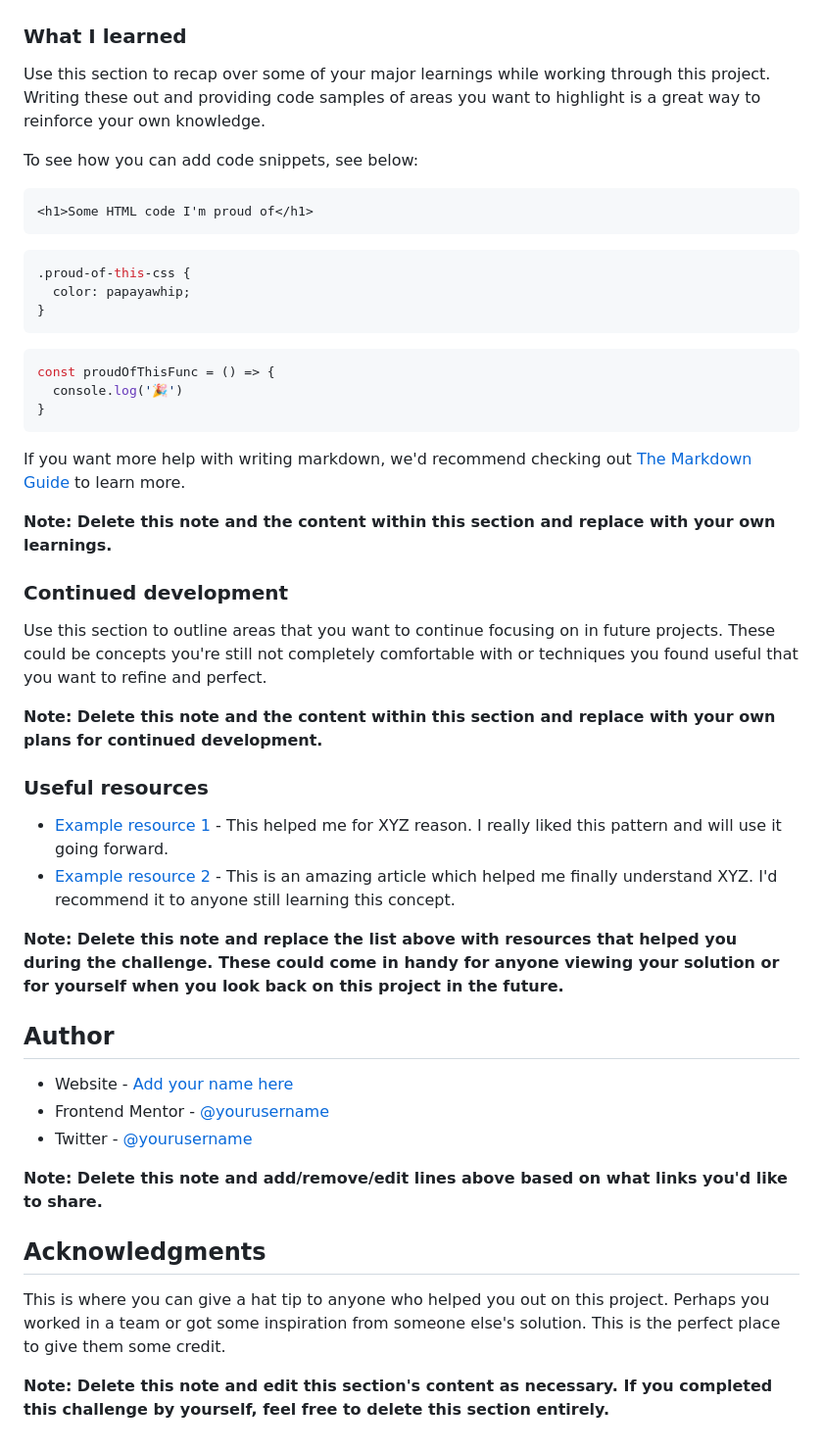
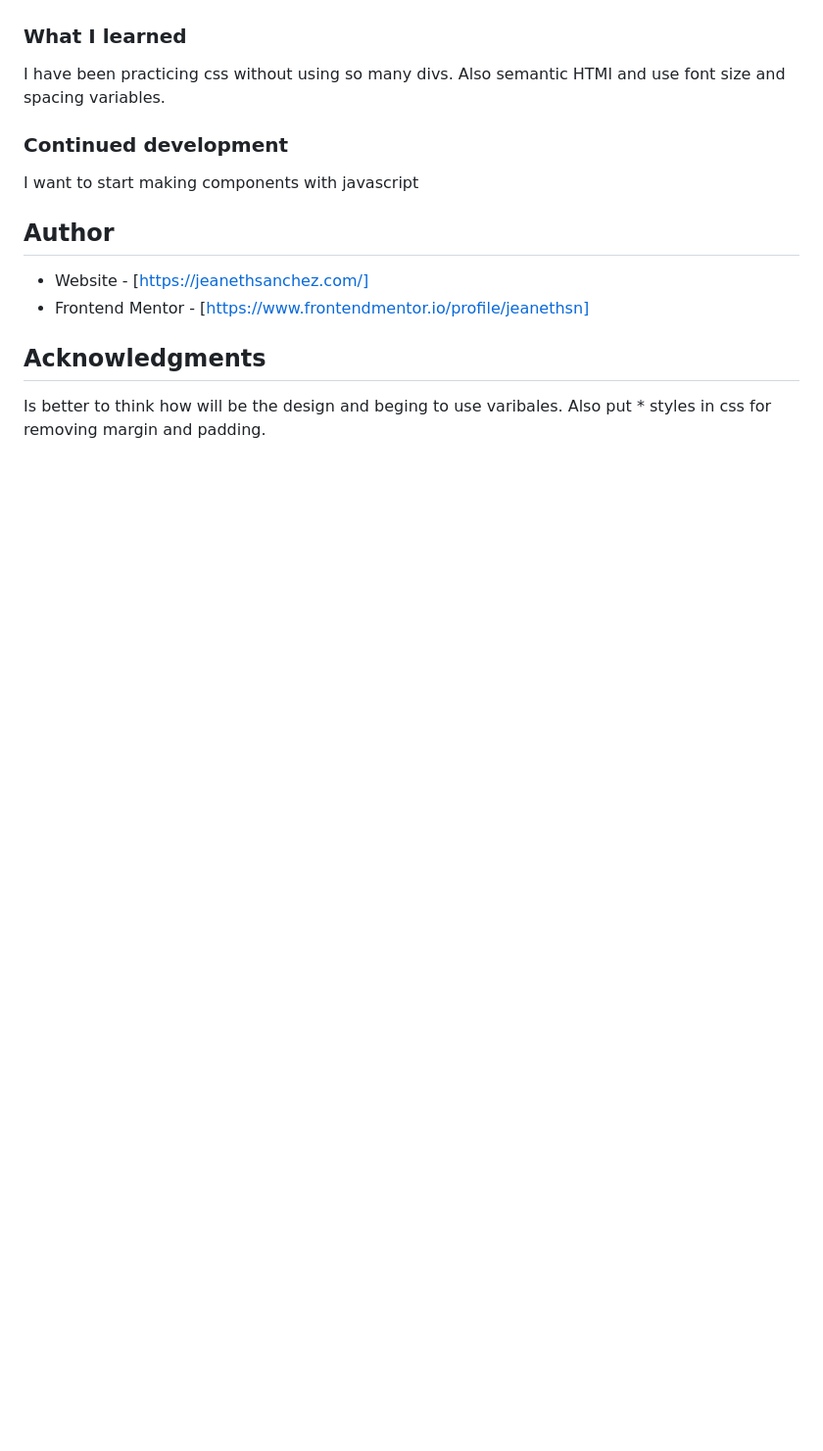
Before and after one commit to jeanethsn/social-links-profile-main, a Markdown page: README-template.md, the part around the change printed below. Shown: that part at 98% size. Drawn GitHub-style; blank space fills up the shorter version.

````diff
--- a/README-template.md
+++ b/README-template.md
@@ -60,51 +45,16 @@ Then crop/optimize/edit your image however you like, add it to your project, and
 
 ### What I learned
 
-Use this section to recap over some of your major learnings while working through this project. Writing these out and providing code samples of areas you want to highlight is a great way to reinforce your own knowledge.
-
-To see how you can add code snippets, see below:
-
-```html
-<h1>Some HTML code I'm proud of</h1>
-```
-```css
-.proud-of-this-css {
-  color: papayawhip;
-}
-```
-```js
-const proudOfThisFunc = () => {
-  console.log('🎉')
-}
-```
-
-If you want more help with writing markdown, we'd recommend checking out [The Markdown Guide](https://www.markdownguide.org/) to learn more.
-
-**Note: Delete this note and the content within this section and replace with your own learnings.**
+I have been practicing css without using so many divs. Also  semantic HTMl and use font size and spacing variables.
 
 ### Continued development
 
-Use this section to outline areas that you want to continue focusing on in future projects. These could be concepts you're still not completely comfortable with or techniques you found useful that you want to refine and perfect.
-
-**Note: Delete this note and the content within this section and replace with your own plans for continued development.**
-
-### Useful resources
-
-- [Example resource 1](https://www.example.com) - This helped me for XYZ reason. I really liked this pattern and will use it going forward.
-- [Example resource 2](https://www.example.com) - This is an amazing article which helped me finally understand XYZ. I'd recommend it to anyone still learning this concept.
-
-**Note: Delete this note and replace the list above with resources that helped you during the challenge. These could come in handy for anyone viewing your solution or for yourself when you look back on this project in the future.**
+I want to start making components with javascript
 
 ## Author
 
-- Website - [Add your name here](https://www.your-site.com)
-- Frontend Mentor - [@yourusername](https://www.frontendmentor.io/profile/yourusername)
-- Twitter - [@yourusername](https://www.twitter.com/yourusername)
-
-**Note: Delete this note and add/remove/edit lines above based on what links you'd like to share.**
+- Website - [https://jeanethsanchez.com/]
+- Frontend Mentor - [https://www.frontendmentor.io/profile/jeanethsn]
 
 ## Acknowledgments
-
-This is where you can give a hat tip to anyone who helped you out on this project. Perhaps you worked in a team or got some inspiration from someone else's solution. This is the perfect place to give them some credit.
-
-**Note: Delete this note and edit this section's content as necessary. If you completed this challenge by yourself, feel free to delete this section entirely.**
+ Is better to think how will be the design and beging to use varibales. Also put * styles in css for removing margin and padding.
````
Also changed, not shown: other parts of README-template.md (+3 -18 lines), assets/images/desktop-screenshot.jpg (added), 2 other files.
